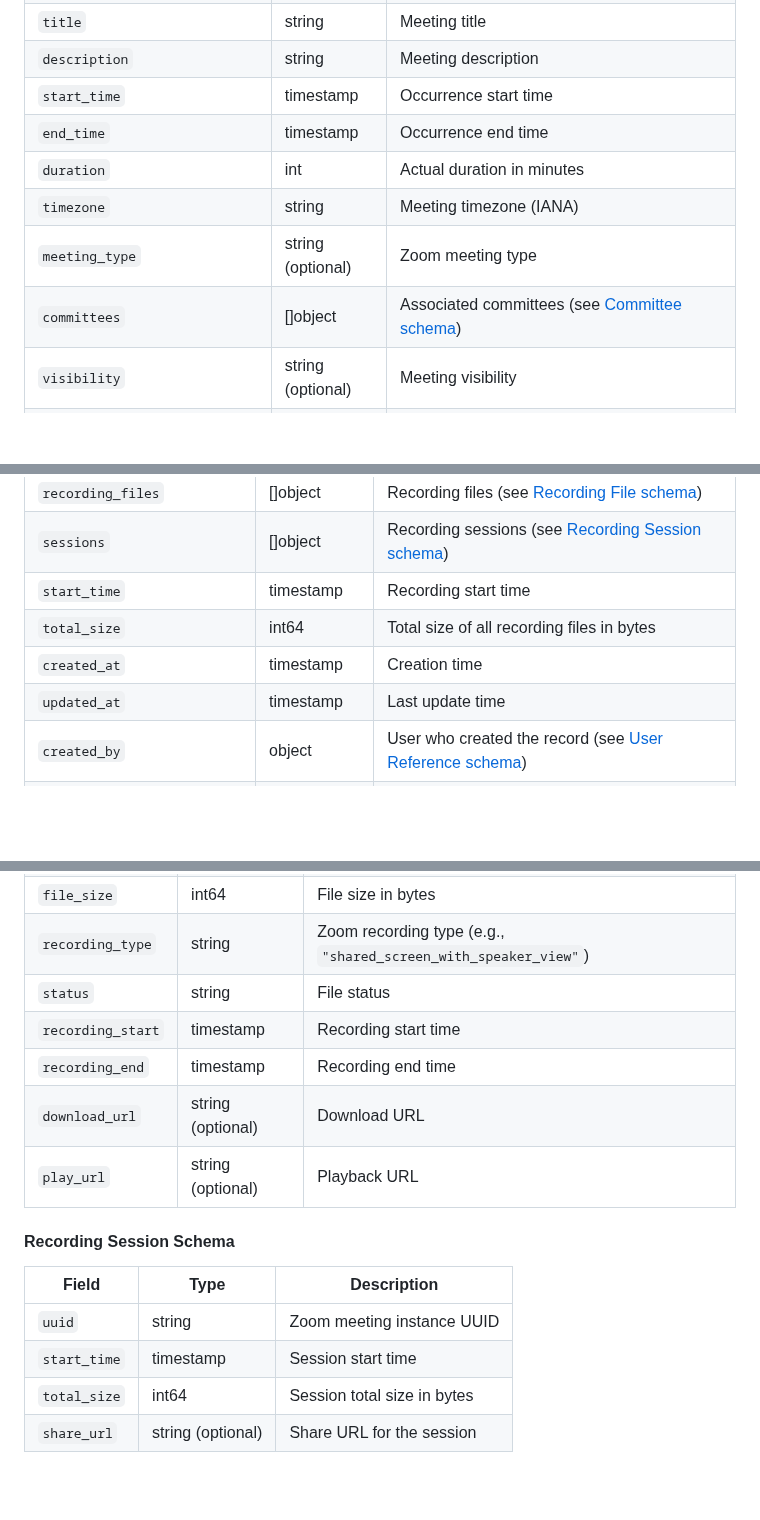
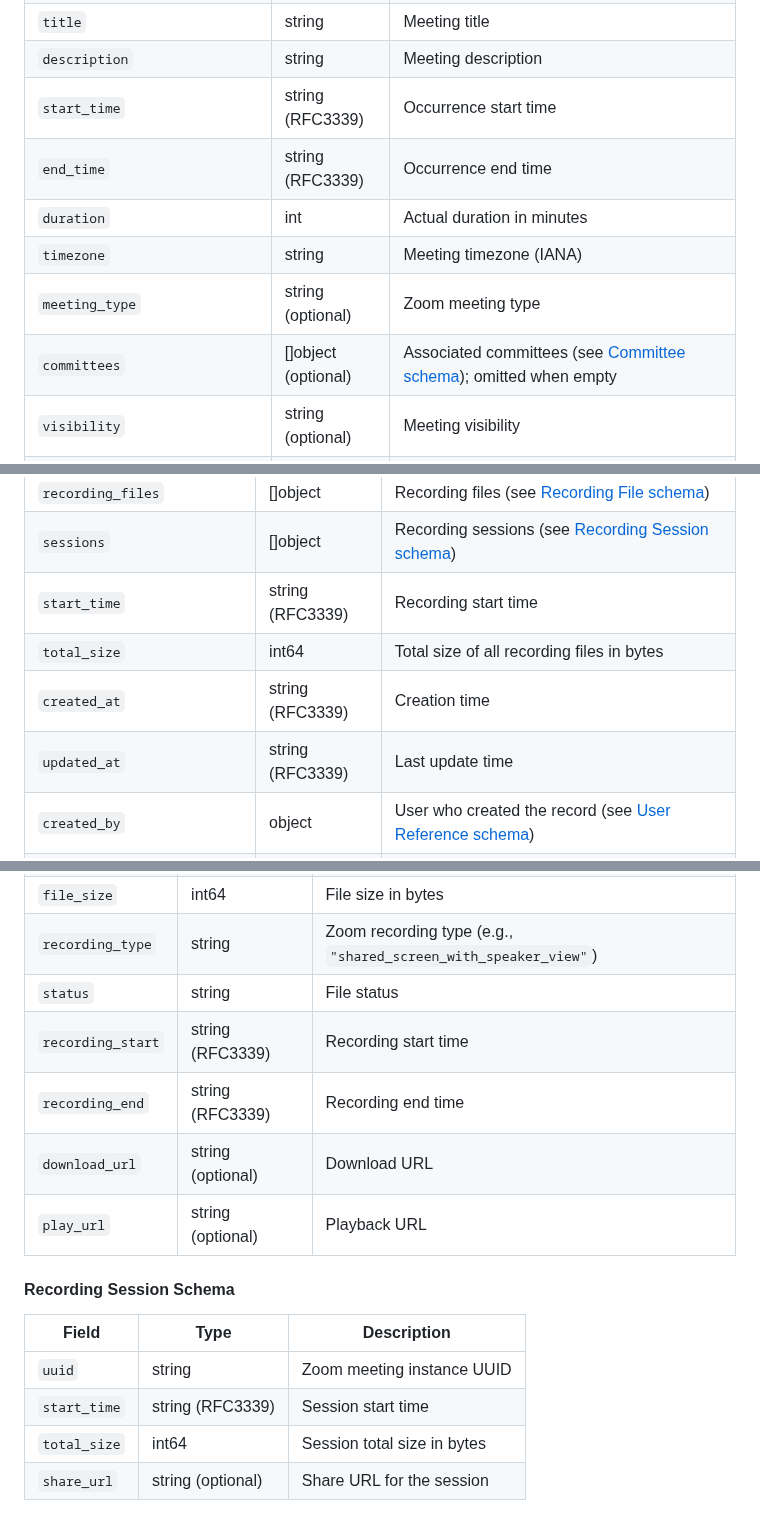
Before and after one commit to linuxfoundation/lfx-v2-meeting-service, a Markdown page: docs/indexer-contract.md, 3 parts joined by grey strips. Drawn GitHub-style; blank space fills up the shorter version.

```diff
--- a/docs/indexer-contract.md
+++ b/docs/indexer-contract.md
@@ -366,12 +366,12 @@ Used by `created_by`, `updated_by`, and entries in `updated_by_list`:
 | `committee_filters` | []string (optional) | Committee filter values |
 | `title` | string | Meeting title |
 | `description` | string | Meeting description |
-| `start_time` | timestamp | Occurrence start time |
-| `end_time` | timestamp | Occurrence end time |
+| `start_time` | string (RFC3339) | Occurrence start time |
+| `end_time` | string (RFC3339) | Occurrence end time |
 | `duration` | int | Actual duration in minutes |
 | `timezone` | string | Meeting timezone (IANA) |
 | `meeting_type` | string (optional) | Zoom meeting type |
-| `committees` | []object | Associated committees (see [Committee schema](#committee-schema)) |
+| `committees` | []object (optional) | Associated committees (see [Committee schema](#committee-schema)); omitted when empty |
 | `visibility` | string (optional) | Meeting visibility |
 | `artifact_visibility` | string (optional) | Visibility of meeting artifacts |
 | `restricted` | bool | Whether the meeting was restricted |
@@ -534,10 +534,10 @@ Used by `created_by`, `updated_by`, and entries in `updated_by_list`:
 | `recording_count` | int | Number of recording files |
 | `recording_files` | []object | Recording files (see [Recording File schema](#recording-file-schema)) |
 | `sessions` | []object | Recording sessions (see [Recording Session schema](#recording-session-schema)) |
-| `start_time` | timestamp | Recording start time |
+| `start_time` | string (RFC3339) | Recording start time |
 | `total_size` | int64 | Total size of all recording files in bytes |
-| `created_at` | timestamp | Creation time |
-| `updated_at` | timestamp | Last update time |
+| `created_at` | string (RFC3339) | Creation time |
+| `updated_at` | string (RFC3339) | Last update time |
 | `created_by` | object | User who created the record (see [User Reference schema](#user-reference-schema)) |
 | `updated_by` | object | User who last updated the record (see [User Reference schema](#user-reference-schema)) |
 
@@ -552,8 +552,8 @@ Used by `created_by`, `updated_by`, and entries in `updated_by_list`:
 | `file_size` | int64 | File size in bytes |
 | `recording_type` | string | Zoom recording type (e.g., `"shared_screen_with_speaker_view"`) |
 | `status` | string | File status |
-| `recording_start` | timestamp | Recording start time |
-| `recording_end` | timestamp | Recording end time |
+| `recording_start` | string (RFC3339) | Recording start time |
+| `recording_end` | string (RFC3339) | Recording end time |
 | `download_url` | string (optional) | Download URL |
 | `play_url` | string (optional) | Playback URL |
 
@@ -562,7 +562,7 @@ Used by `created_by`, `updated_by`, and entries in `updated_by_list`:
 | Field | Type | Description |
 |---|---|---|
 | `uuid` | string | Zoom meeting instance UUID |
-| `start_time` | timestamp | Session start time |
+| `start_time` | string (RFC3339) | Session start time |
 | `total_size` | int64 | Session total size in bytes |
 | `share_url` | string (optional) | Share URL for the session |
 
```
Also changed, not shown: other parts of docs/indexer-contract.md (+19 -19 lines).
